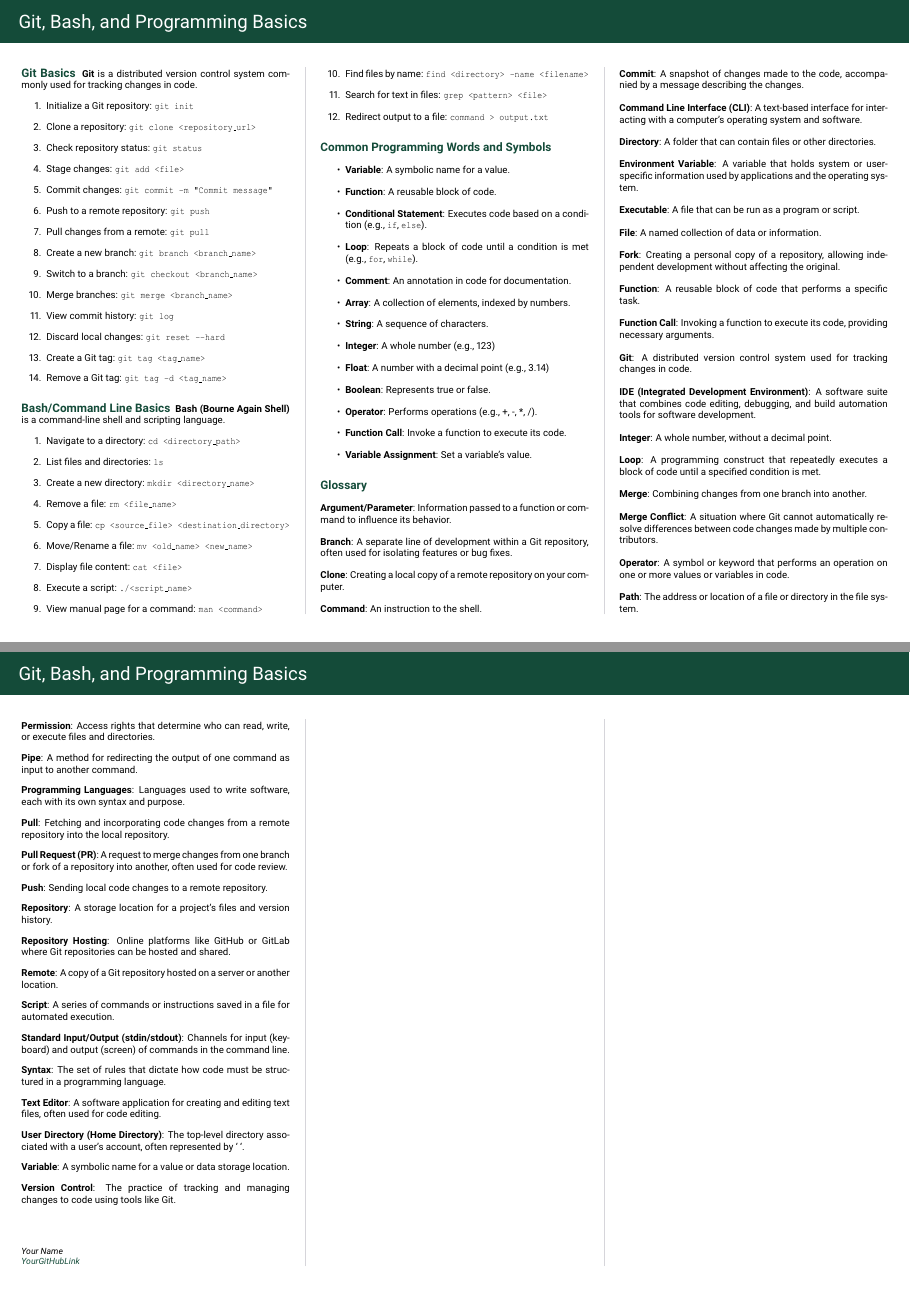
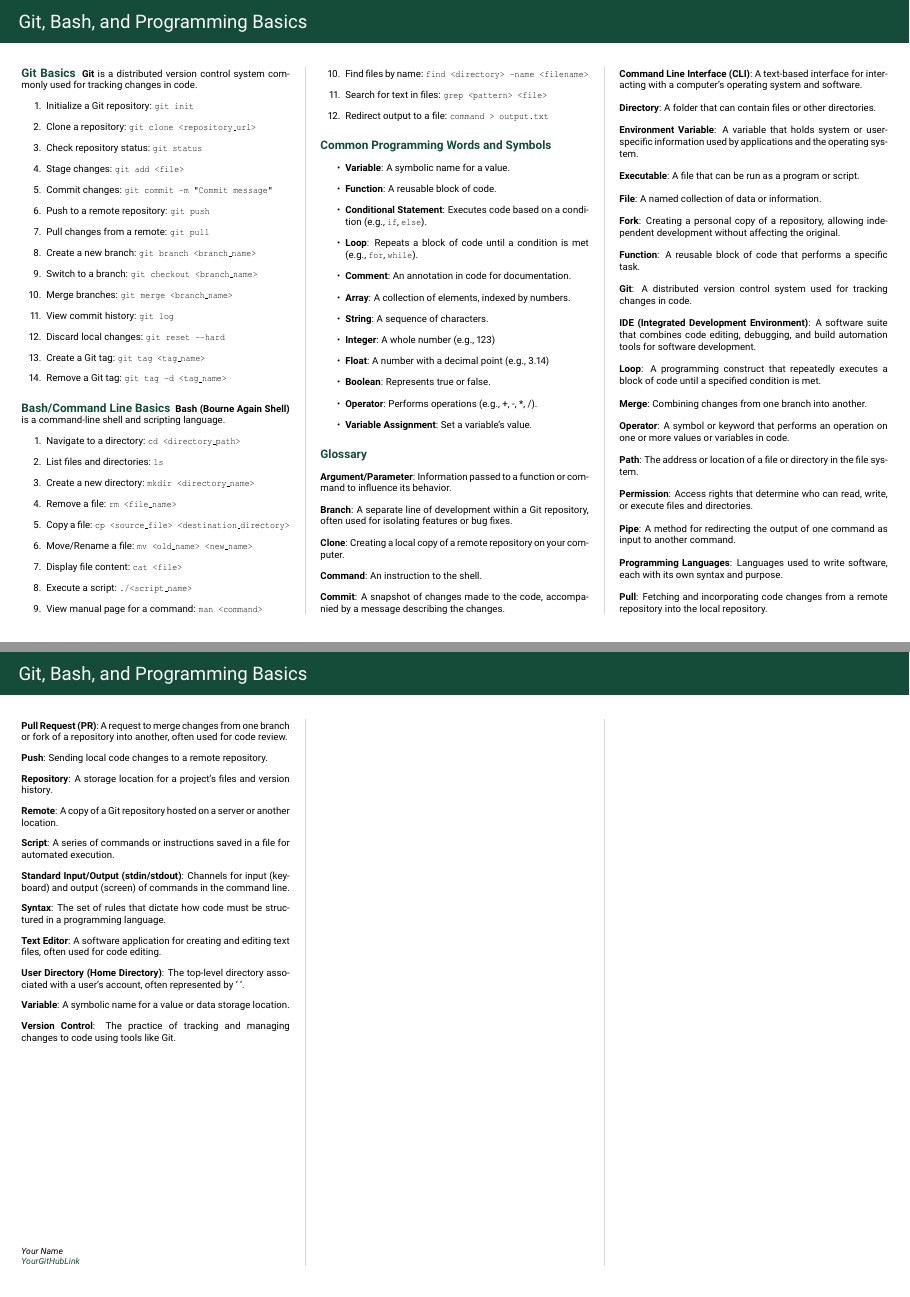
Before and after one commit to sdhutchins/workshop-cheatsheet, a LaTeX document (src/cheatsheet.tex): pages 1 and 2 of 2, joined at a grey line. Compiled offline with pdfLaTeX.

Commit message:
Removed glossary terms.

```diff
--- a/src/cheatsheet.tex
+++ b/src/cheatsheet.tex
@@ -58,7 +58,6 @@
   \item \textbf{Float}: A number with a decimal point (e.g., 3.14)
   \item \textbf{Boolean}: Represents true or false.
   \item \textbf{Operator}: Performs operations (e.g., +, -, *, /).
-  \item \textbf{Function Call}: Invoke a function to execute its code.
   \item \textbf{Variable Assignment}: Set a variable's value.
 \end{itemize}
 
@@ -88,19 +87,13 @@
 
 \textbf{Function}: A reusable block of code that performs a specific task.
 
-\textbf{Function Call}: Invoking a function to execute its code, providing necessary arguments.
-
 \textbf{Git}: A distributed version control system used for tracking changes in code.
 
 \textbf{IDE (Integrated Development Environment)}: A software suite that combines code editing, debugging, and build automation tools for software development.
 
-\textbf{Integer}: A whole number, without a decimal point.
-
 \textbf{Loop}: A programming construct that repeatedly executes a block of code until a specified condition is met.
 
 \textbf{Merge}: Combining changes from one branch into another.
-
-\textbf{Merge Conflict}: A situation where Git cannot automatically resolve differences between code changes made by multiple contributors.
 
 \textbf{Operator}: A symbol or keyword that performs an operation on one or more values or variables in code.
 
@@ -119,8 +112,6 @@
 \textbf{Push}: Sending local code changes to a remote repository.
 
 \textbf{Repository}: A storage location for a project's files and version history.
-
-\textbf{Repository Hosting}: Online platforms like GitHub or GitLab where Git repositories can be hosted and shared.
 
 \textbf{Remote}: A copy of a Git repository hosted on a server or another location.
 
```
Also changed, not shown: docs/cheatsheet.pdf.
